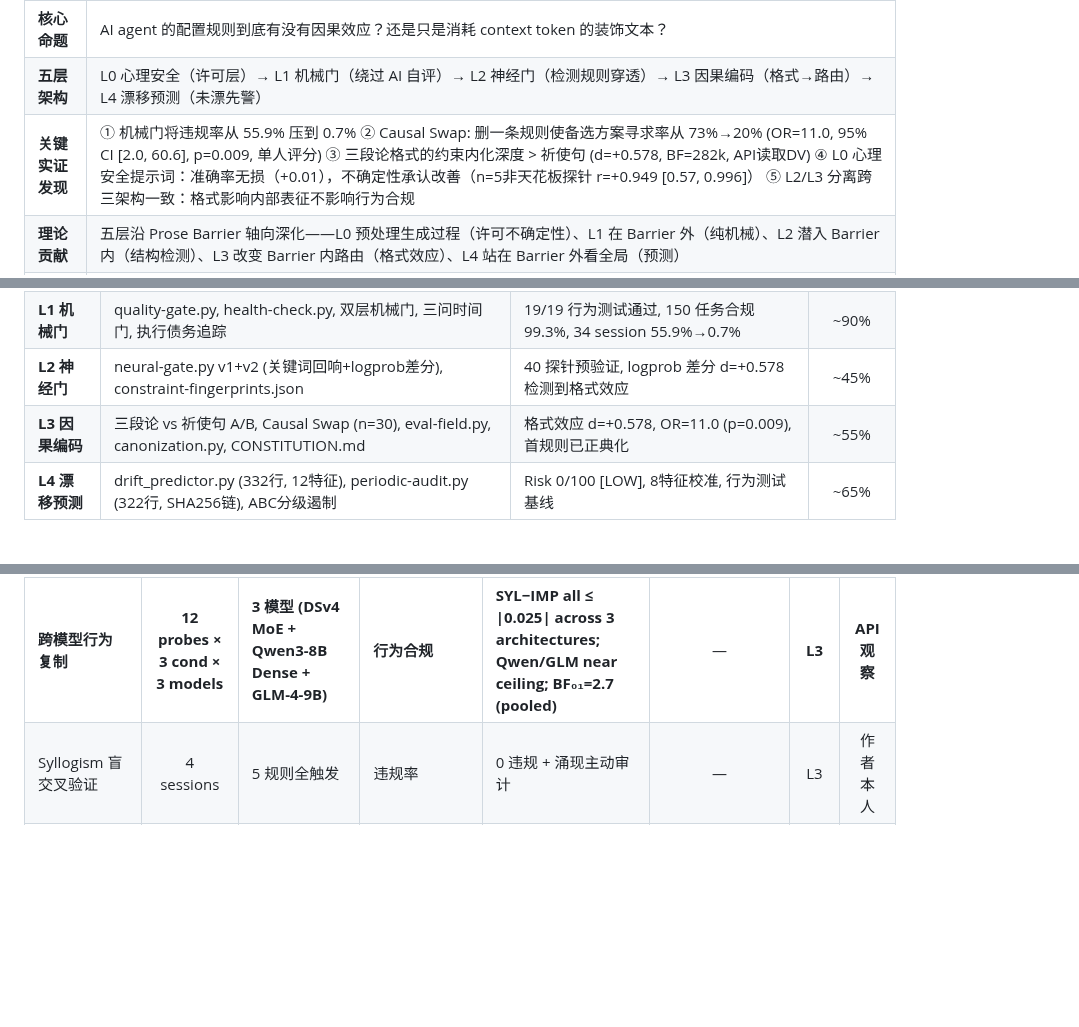
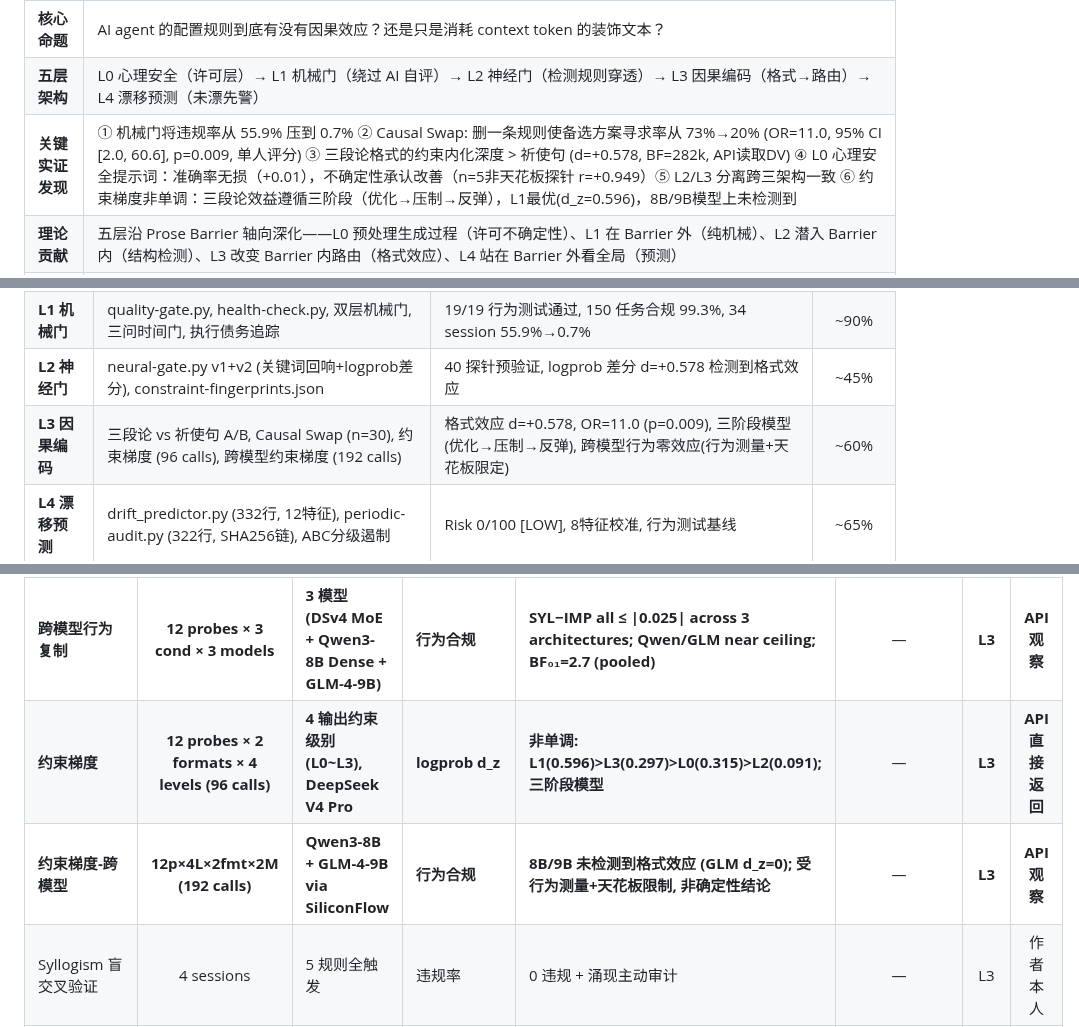
Before and after one commit to YuhaoLin2005/hermes-workspace, a Markdown page: paper/README.md, 3 parts joined by grey strips. Drawn GitHub-style; blank space fills up the shorter version.

```diff
--- a/paper/README.md
+++ b/paper/README.md
@@ -20,7 +20,7 @@
 |------------|------|
 | **核心命题** | AI agent 的配置规则到底有没有因果效应？还是只是消耗 context token 的装饰文本？ |
 | **五层架构** | L0 心理安全（许可层）→ L1 机械门（绕过 AI 自评）→ L2 神经门（检测规则穿透）→ L3 因果编码（格式→路由）→ L4 漂移预测（未漂先警） |
-| **关键实证发现** | ① 机械门将违规率从 55.9% 压到 0.7% ② Causal Swap: 删一条规则使备选方案寻求率从 73%→20% (OR=11.0, 95% CI [2.0, 60.6], p=0.009, 单人评分) ③ 三段论格式的约束内化深度 > 祈使句 (d=+0.578, BF=282k, API读取DV) ④ L0 心理安全提示词：准确率无损（+0.01），不确定性承认改善（n=5非天花板探针 r=+0.949 [0.57, 0.996]） ⑤ L2/L3 分离跨三架构一致：格式影响内部表征不影响行为合规 |
+| **关键实证发现** | ① 机械门将违规率从 55.9% 压到 0.7% ② Causal Swap: 删一条规则使备选方案寻求率从 73%→20% (OR=11.0, 95% CI [2.0, 60.6], p=0.009, 单人评分) ③ 三段论格式的约束内化深度 > 祈使句 (d=+0.578, BF=282k, API读取DV) ④ L0 心理安全提示词：准确率无损（+0.01），不确定性承认改善（n=5非天花板探针 r=+0.949）⑤ L2/L3 分离跨三架构一致 ⑥ 约束梯度非单调：三段论效益遵循三阶段（优化→压制→反弹），L1最优(d_z=0.596)，8B/9B模型上未检测到 |
 | **理论贡献** | 五层沿 Prose Barrier 轴向深化——L0 预处理生成过程（许可不确定性）、L1 在 Barrier 外（纯机械）、L2 潜入 Barrier 内（结构检测）、L3 改变 Barrier 内路由（格式效应）、L4 站在 Barrier 外看全局（预测） |
 | **客观限制** | 单作者 · 单人评分（L2/跨模型除外） · L2 logprob 仅 DeepSeek · 无导师 · 无经费 · 一台笔记本 |
 | **投稿定位** | Workshop 强投稿（ACL SRW / CHI LBW / NeurIPS R0-FoMo）；补盲法评分+结构重组可达 Findings/Short Paper；顶会长文需独立复制+导师指导 |
@@ -67,7 +67,7 @@ L0 心理安全           L1 机械门            L2 神经门            L3 因
 | **L0 心理安全** | 安全提示词 5 原则, 40 探针 A/B, within-probe logprob | 准确率无损 (+0.01), 3/5 非天花板改善, P0 r=+0.949 | ✅ 验证通过 |
 | **L1 机械门** | quality-gate.py, health-check.py, 双层机械门, 三问时间门, 执行债务追踪 | 19/19 行为测试通过, 150 任务合规 99.3%, 34 session 55.9%→0.7% | ~90% |
 | **L2 神经门** | neural-gate.py v1+v2 (关键词回响+logprob差分), constraint-fingerprints.json | 40 探针预验证, logprob 差分 d=+0.578 检测到格式效应 | ~45% |
-| **L3 因果编码** | 三段论 vs 祈使句 A/B, Causal Swap (n=30), eval-field.py, canonization.py, CONSTITUTION.md | 格式效应 d=+0.578, OR=11.0 (p=0.009), 首规则已正典化 | ~55% |
+| **L3 因果编码** | 三段论 vs 祈使句 A/B, Causal Swap (n=30), 约束梯度 (96 calls), 跨模型约束梯度 (192 calls) | 格式效应 d=+0.578, OR=11.0 (p=0.009), 三阶段模型 (优化→压制→反弹), 跨模型行为零效应(行为测量+天花板限定) | ~60% |
 | **L4 漂移预测** | drift_predictor.py (332行, 12特征), periodic-audit.py (322行, SHA256链), ABC分级遏制 | Risk 0/100 [LOW], 8特征校准, 行为测试基线 | ~65% |
 
 ### Prose Barrier：贯穿五层的理论核心
@@ -97,6 +97,8 @@ L0 心理安全           L1 机械门            L2 神经门            L3 因
 | Format A/B 合规 | 150 tasks | Between-subjects (75+75) | 合规率 | 天花板 99.3%，机械钩子主导 | — | L1, L3 | 作者本人 |
 | **GateGuard-OFF** | **21 probes × 3 cond** | **Within-probe, 3-condition (NO RULES / IMP / SYL)** | **行为合规** | **规则有效 (+0.38 above NO RULES baseline 0.48); IMP≈SYL (Δ=−0.02, d<0.65 不可检测)** | — | **L3** | **作者本人** |
 | **跨模型行为复制** | **12 probes × 3 cond × 3 models** | **3 模型 (DSv4 MoE + Qwen3-8B Dense + GLM-4-9B)** | **行为合规** | **SYL−IMP all ≤ \|0.025\| across 3 architectures; Qwen/GLM near ceiling; BF₀₁=2.7 (pooled)** | — | **L3** | **API 观察** |
+| **约束梯度** | **12 probes × 2 formats × 4 levels (96 calls)** | **4 输出约束级别 (L0~L3), DeepSeek V4 Pro** | **logprob d_z** | **非单调: L1(0.596)>L3(0.297)>L0(0.315)>L2(0.091); 三阶段模型** | — | **L3** | **API 直接返回** |
+| **约束梯度-跨模型** | **12p×4L×2fmt×2M (192 calls)** | **Qwen3-8B + GLM-4-9B via SiliconFlow** | **行为合规** | **8B/9B 未检测到格式效应 (GLM d_z=0); 受行为测量+天花板限制, 非确定性结论** | — | **L3** | **API 观察** |
 | Syllogism 盲交叉验证 | 4 sessions | 5 规则全触发 | 违规率 | 0 违规 + 涌现主动审计 | — | L3 | 作者本人 |
 | 行为测试套件 | 19 tests | 自动化回归 | pass/fail | 19/19 全通过 (CORE-01~08 + BEH-01~11) | — | L1, L4 | **脚本自动** |
 
```
Also changed, not shown: other parts of paper/README.md (+13 -5 lines).
